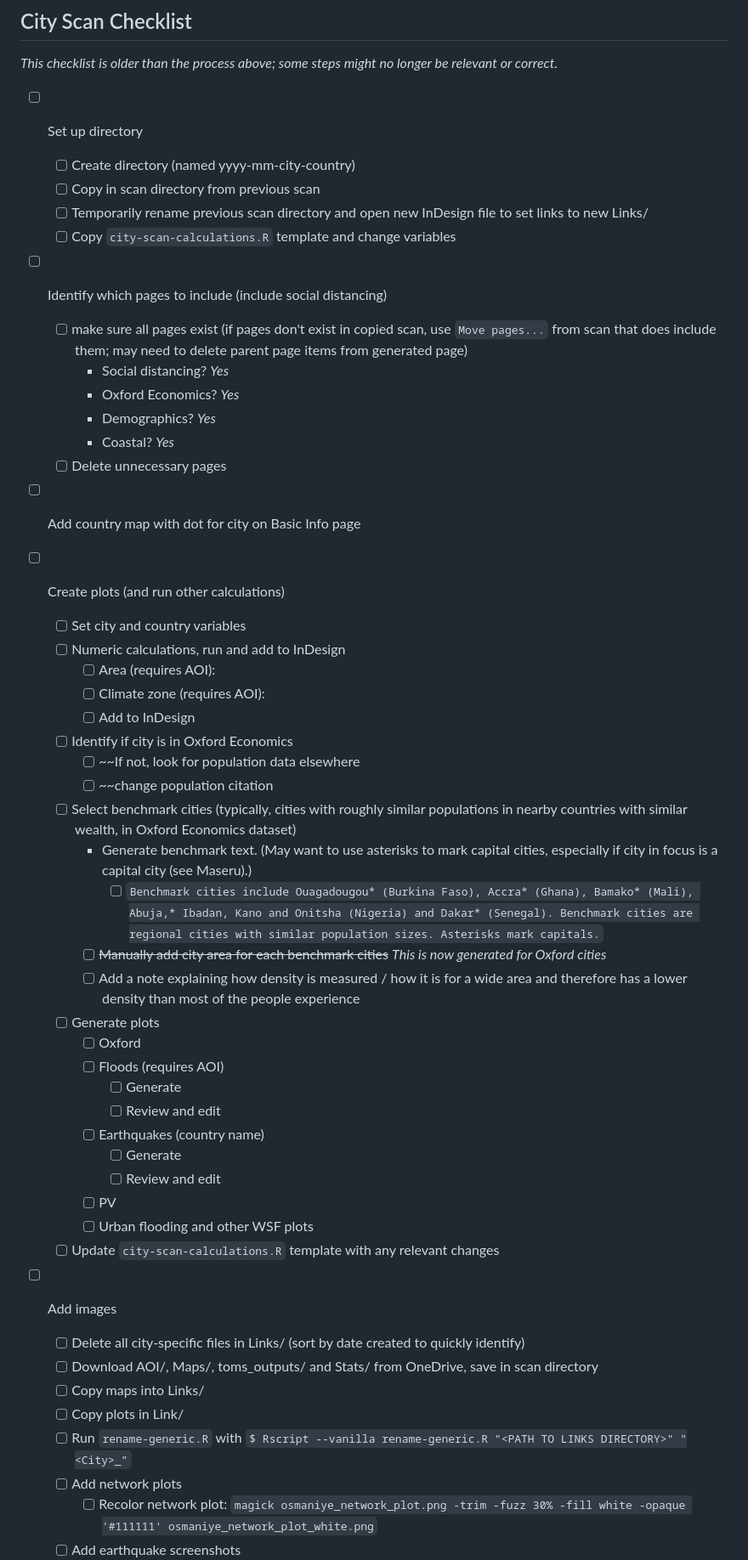
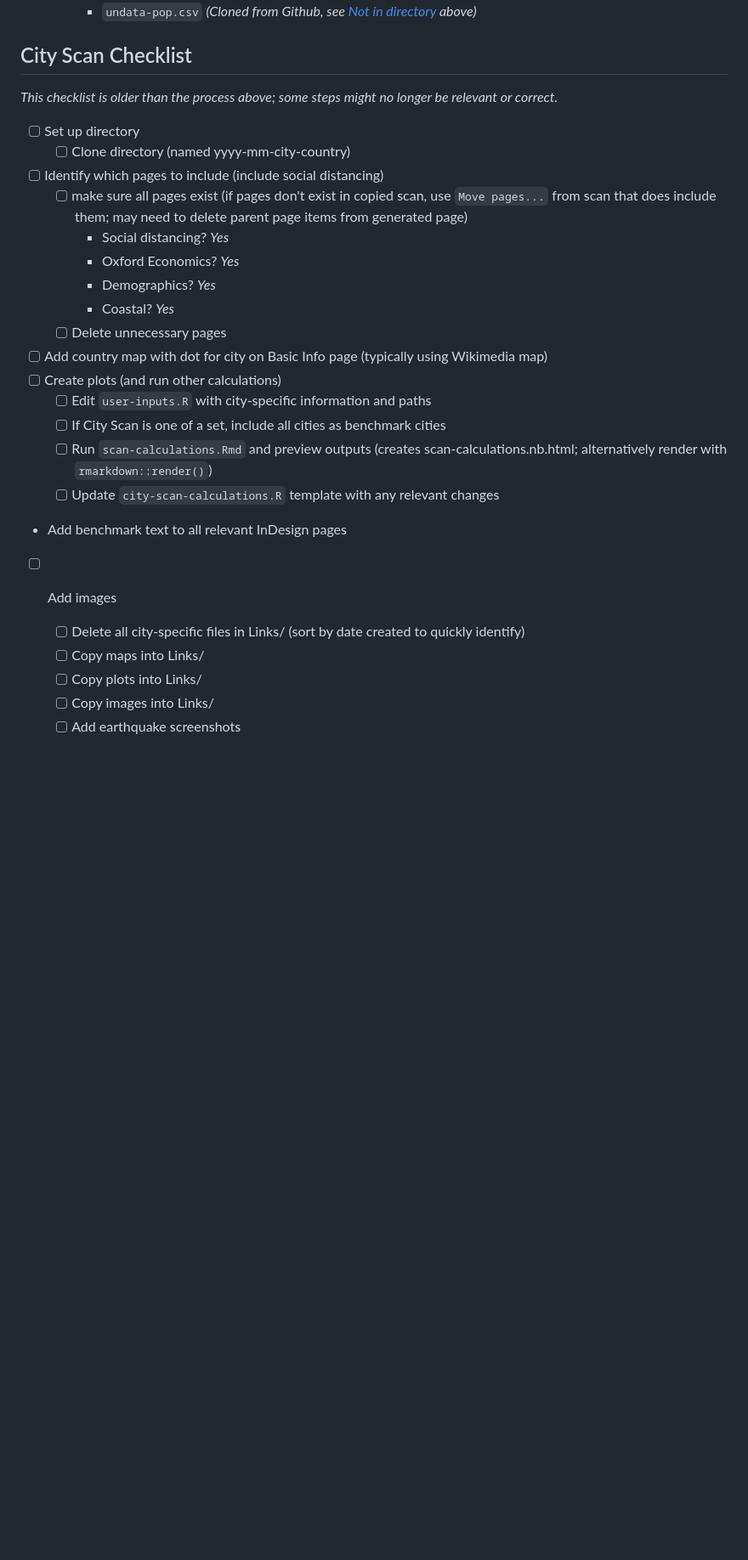
Before and after one commit to bennotkin/city-scan, a Markdown page: README.md, the part around the change printed below. Shown: that part at 85% size. Drawn GitHub-style; blank space fills up the shorter version.

Commit message:
Update readme with more current workflow

```diff
--- a/README.md
+++ b/README.md
@@ -81,10 +68,7 @@ For `user-inputs.R` to work with the least amount of edits, imitate the followin
 ## City Scan Checklist
 *This checklist is older than the process above; some steps might no longer be relevant or correct.*
 - [ ] Set up directory
-	- [ ] Create directory (named yyyy-mm-city-country)
-	- [ ] Copy in scan directory from previous scan
-	- [ ] Temporarily rename previous scan directory and open new InDesign file to set links to new Links/
-	- [ ] Copy `city-scan-calculations.R` template and change variables
+	- [ ] Clone directory (named yyyy-mm-city-country)
 - [ ] Identify which pages to include (include social distancing)
 	- [ ] make sure all pages exist (if pages don't exist in copied scan, use `Move pages...` from scan that does include them; may need to delete parent page items from generated page)
 		- Social distancing? *Yes*
@@ -92,38 +76,16 @@ For `user-inputs.R` to work with the least amount of edits, imitate the followin
 		- Demographics? *Yes*
 		- Coastal? *Yes*
 	- [ ] Delete unnecessary pages
-- [ ] Add country map with dot for city on Basic Info page
+- [ ] Add country map with dot for city on Basic Info page (typically using Wikimedia map)
 - [ ] Create plots (and run other calculations)
-	- [ ] Set city and country variables
-	- [ ] Numeric calculations, run and add to InDesign
-		- [ ] Area (requires AOI):
-		- [ ] Climate zone (requires AOI):
-		- [ ] Add to InDesign
-	- [ ] Identify if city is in Oxford Economics
-		- [ ] ~~If not, look for population data elsewhere
-		- [ ] ~~change population citation
-	- [ ] Select benchmark cities (typically, cities with roughly similar populations in nearby countries with similar wealth, in Oxford Economics dataset)
-		- Generate benchmark text. (May want to use asterisks to mark capital cities, especially if city in focus is a capital city (see Maseru).)
-			- [ ] `Benchmark cities include Ouagadougou* (Burkina Faso), Accra* (Ghana), Bamako* (Mali), Abuja,* Ibadan, Kano and Onitsha (Nigeria) and Dakar* (Senegal). Benchmark cities are regional cities with similar population sizes. Asterisks mark capitals.`
-		- [ ] ~~Manually add city area for each benchmark cities~~ *This is now generated for Oxford cities*
-		- [ ] Add a note explaining how density is measured / how it is for a wide area and therefore has a lower density than most of the people experience
-	- [ ] Generate plots
-		- [ ] Oxford
-		- [ ] Floods (requires AOI)
-			- [ ] Generate
-			- [ ] Review and edit
-		- [ ] Earthquakes (country name)
-			- [ ] Generate
-			- [ ] Review and edit
-		- [ ] PV
-		- [ ] Urban flooding and other WSF plots
+	- [ ] Edit `user-inputs.R` with city-specific information and paths
+  	- [ ] If City Scan is one of a set, include all cities as benchmark cities
+	- [ ] Run `scan-calculations.Rmd` and preview outputs (creates scan-calculations.nb.html; alternatively render with `rmarkdown::render()`)
 	- [ ] Update `city-scan-calculations.R` template with any relevant changes
+- Add benchmark text to all relevant InDesign pages
 - [ ] Add images
 	- [ ] Delete all city-specific files in Links/ (sort by date created to quickly identify)
-	- [ ] Download AOI/, Maps/, toms_outputs/ and Stats/ from OneDrive, save in scan directory
 	- [ ] Copy maps into Links/
-	- [ ] Copy plots in Link/
-	- [ ] Run `rename-generic.R` with `$ Rscript --vanilla rename-generic.R "<PATH TO LINKS DIRECTORY>" "<City>_"`
-	- [ ] Add network plots
-		- [ ] Recolor network plot: `magick osmaniye_network_plot.png -trim -fuzz 30% -fill white -opaque '#111111' osmaniye_network_plot_white.png`
+	- [ ] Copy plots into Links/
+	- [ ] Copy images into Links/
 	- [ ] Add earthquake screenshots
```
Also changed, not shown: other parts of README.md (+11 -25 lines).
